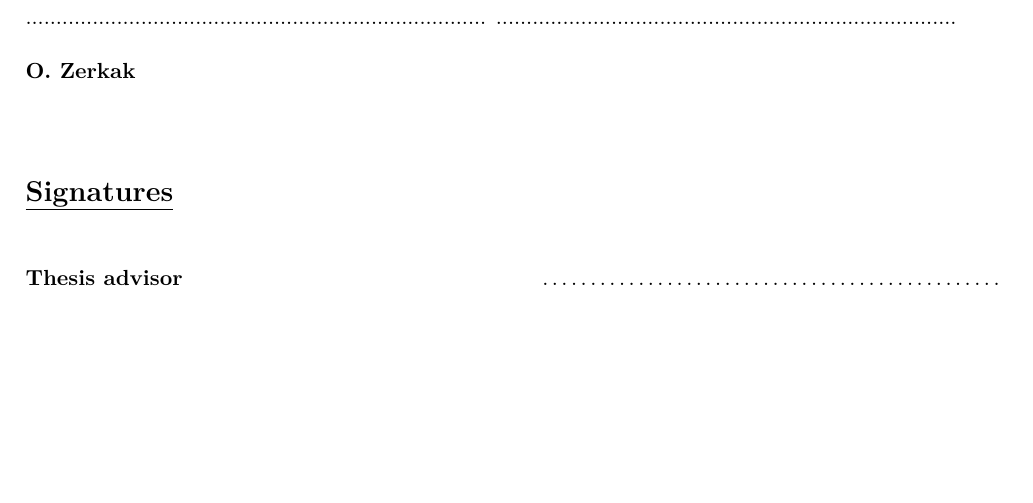
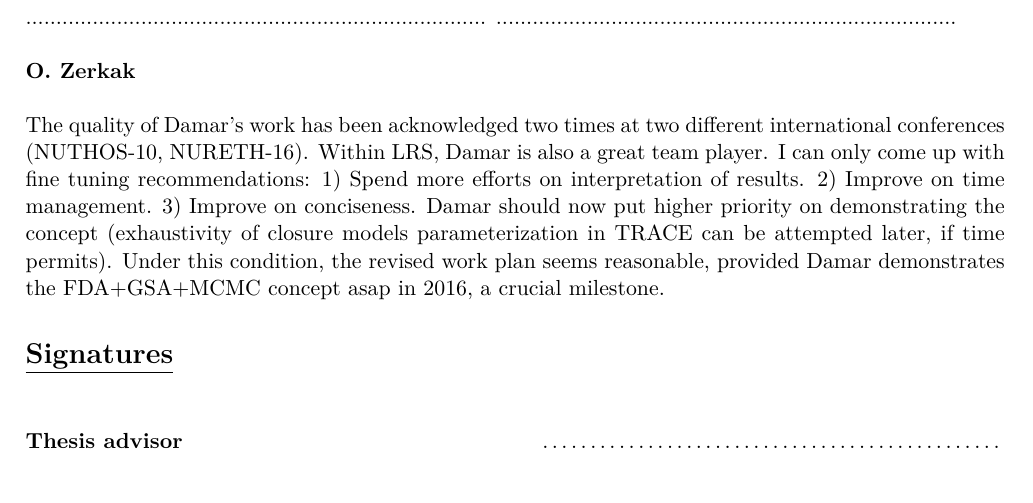
Before and after one commit to damar-wicaksono/edpy-report, a LaTeX document (report-2015/report_2015.tex): part of page 11 of 11, cut so that both start at the same text, the shorter picture padded with empty space. Compiled offline with pdfLaTeX.

Commit message:
Add ZO41 comments on the back

```diff
--- a/report-2015/report_2015.tex
+++ b/report-2015/report_2015.tex
@@ -442,7 +442,7 @@ scores overall compared to the previous batches of students.
 ............................................................................\\\
 
 \noindent\textbf{O. Zerkak}\\\\
-
+The quality of Damar’s work has been acknowledged two times at two different international conferences (NUTHOS-10, NURETH-16). Within LRS, Damar is also a great team player. I can only come up with fine tuning recommendations: 1) Spend more efforts on interpretation of results. 2) Improve on time management. 3) Improve on conciseness. Damar should now put higher priority on demonstrating the concept (exhaustivity of closure models parameterization in TRACE can be attempted later, if time permits). Under this condition, the revised work plan seems reasonable, provided Damar demonstrates the FDA+GSA+MCMC concept asap in 2016, a crucial milestone.
 
 \section*{\underline{Signatures}\\}
 \noindent \textbf{Thesis advisor}\hspace{6.25cm}\dotfill\vspace{0.5cm}\\
```
